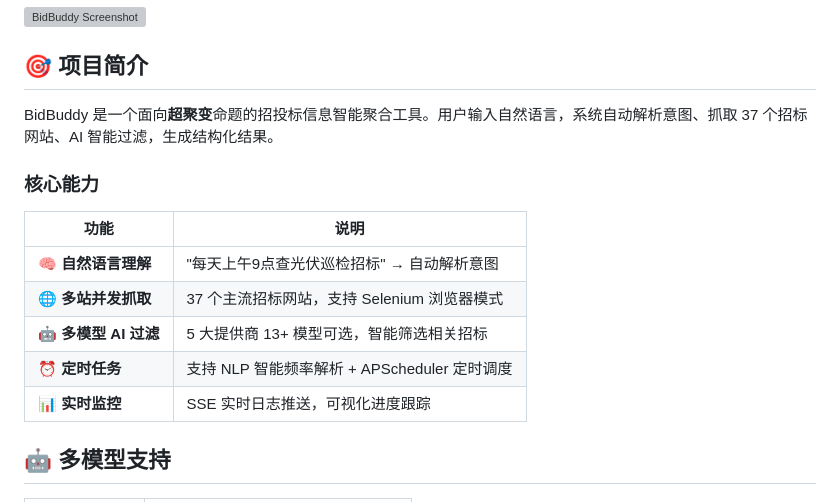
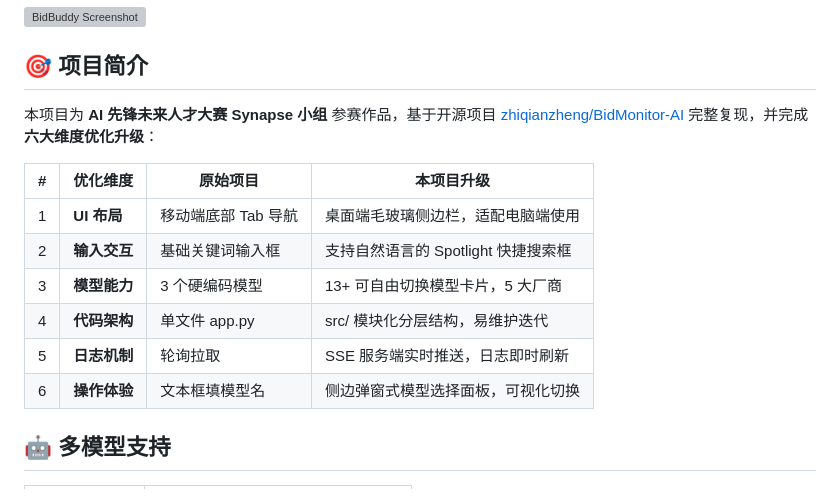
Before and after one commit to ryanhuangmoxuan-sketch/Bidbuddy, a Markdown page: README.md, the part around the change. Rendered like a GitHub page; grey boxes are pictures that could not be loaded.

Commit message:
📝 更新项目简介：六大维度优化升级说明

```diff
--- a/README.md
+++ b/README.md
@@ -11,17 +11,16 @@
 
 ## 🎯 项目简介
 
-BidBuddy 是一个面向**超聚变**命题的招投标信息智能聚合工具。用户输入自然语言，系统自动解析意图、抓取 37 个招标网站、AI 智能过滤，生成结构化结果。
+本项目为 **AI 先锋未来人才大赛 Synapse 小组** 参赛作品，基于开源项目 [zhiqianzheng/BidMonitor-AI](https://github.com/zhiqianzheng/BidMonitor-AI) 完整复现，并完成 **六大维度优化升级**：
 
-### 核心能力
-
-| 功能 | 说明 |
-|------|------|
-| 🧠 **自然语言理解** | "每天上午9点查光伏巡检招标" → 自动解析意图 |
-| 🌐 **多站并发抓取** | 37 个主流招标网站，支持 Selenium 浏览器模式 |
-| 🤖 **多模型 AI 过滤** | 5 大提供商 13+ 模型可选，智能筛选相关招标 |
-| ⏰ **定时任务** | 支持 NLP 智能频率解析 + APScheduler 定时调度 |
-| 📊 **实时监控** | SSE 实时日志推送，可视化进度跟踪 |
+| # | 优化维度 | 原始项目 | 本项目升级 |
+|---|---------|---------|-----------|
+| 1 | **UI 布局** | 移动端底部 Tab 导航 | 桌面端毛玻璃侧边栏，适配电脑端使用 |
+| 2 | **输入交互** | 基础关键词输入框 | 支持自然语言的 Spotlight 快捷搜索框 |
+| 3 | **模型能力** | 3 个硬编码模型 | 13+ 可自由切换模型卡片，5 大厂商 |
+| 4 | **代码架构** | 单文件 app.py | src/ 模块化分层结构，易维护迭代 |
+| 5 | **日志机制** | 轮询拉取 | SSE 服务端实时推送，日志即时刷新 |
+| 6 | **操作体验** | 文本框填模型名 | 侧边弹窗式模型选择面板，可视化切换 |
 
 ## 🤖 多模型支持
 
```
